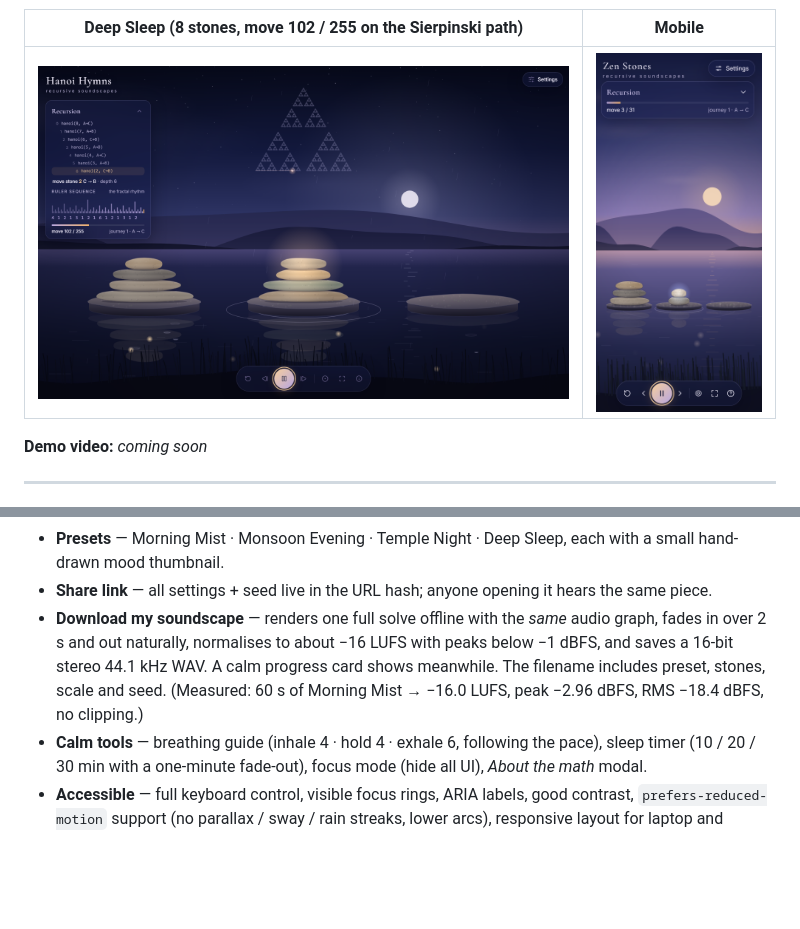
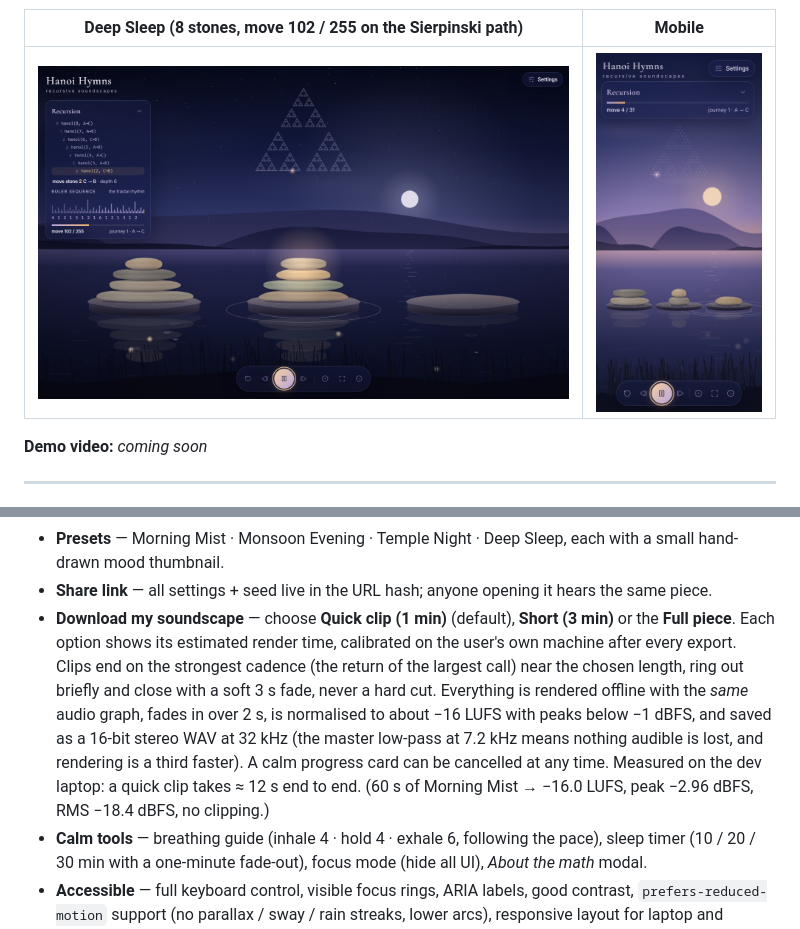
Before and after one commit to see-yaam/Hanoi-Hymns, a Markdown page: README.md, 2 parts joined by grey strips. Drawn GitHub-style; pictures changed too: docs/screenshot-mobile.png; blank space fills up the shorter version.

```diff
--- a/README.md
+++ b/README.md
@@ -125,11 +125,15 @@ triangle and then slowly fades. It can be toggled in the panel.
 - **Presets** — Morning Mist · Monsoon Evening · Temple Night · Deep Sleep, each with a small
   hand-drawn mood thumbnail.
 - **Share link** — all settings + seed live in the URL hash; anyone opening it hears the same piece.
-- **Download my soundscape** — renders one full solve offline with the *same* audio graph, fades in
-  over 2 s and out naturally, normalises to about −16 LUFS with peaks below −1 dBFS, and saves a
-  16-bit stereo 44.1 kHz WAV. A calm progress card shows meanwhile. The filename includes preset,
-  stones, scale and seed. (Measured: 60 s of Morning Mist → −16.0 LUFS, peak −2.96 dBFS,
-  RMS −18.4 dBFS, no clipping.)
+- **Download my soundscape** — choose **Quick clip (1 min)** (default), **Short (3 min)** or the
+  **Full piece**. Each option shows its estimated render time, calibrated on the user's own machine
+  after every export. Clips end on the strongest cadence (the return of the largest call) near the
+  chosen length, ring out briefly and close with a soft 3 s fade, never a hard cut. Everything is
+  rendered offline with the *same* audio graph, fades in over 2 s, is normalised to about −16 LUFS
+  with peaks below −1 dBFS, and saved as a 16-bit stereo WAV at 32 kHz (the master low-pass at
+  7.2 kHz means nothing audible is lost, and rendering is a third faster). A calm progress card can
+  be cancelled at any time. Measured on the dev laptop: a quick clip takes ≈ 12 s end to end.
+  (60 s of Morning Mist → −16.0 LUFS, peak −2.96 dBFS, RMS −18.4 dBFS, no clipping.)
 - **Calm tools** — breathing guide (inhale 4 · hold 4 · exhale 6, following the pace), sleep timer
   (10 / 20 / 30 min with a one-minute fade-out), focus mode (hide all UI), *About the math* modal.
 - **Accessible** — full keyboard control, visible focus rings, ARIA labels, good contrast,
```
Also changed, not shown: 5 other files.
